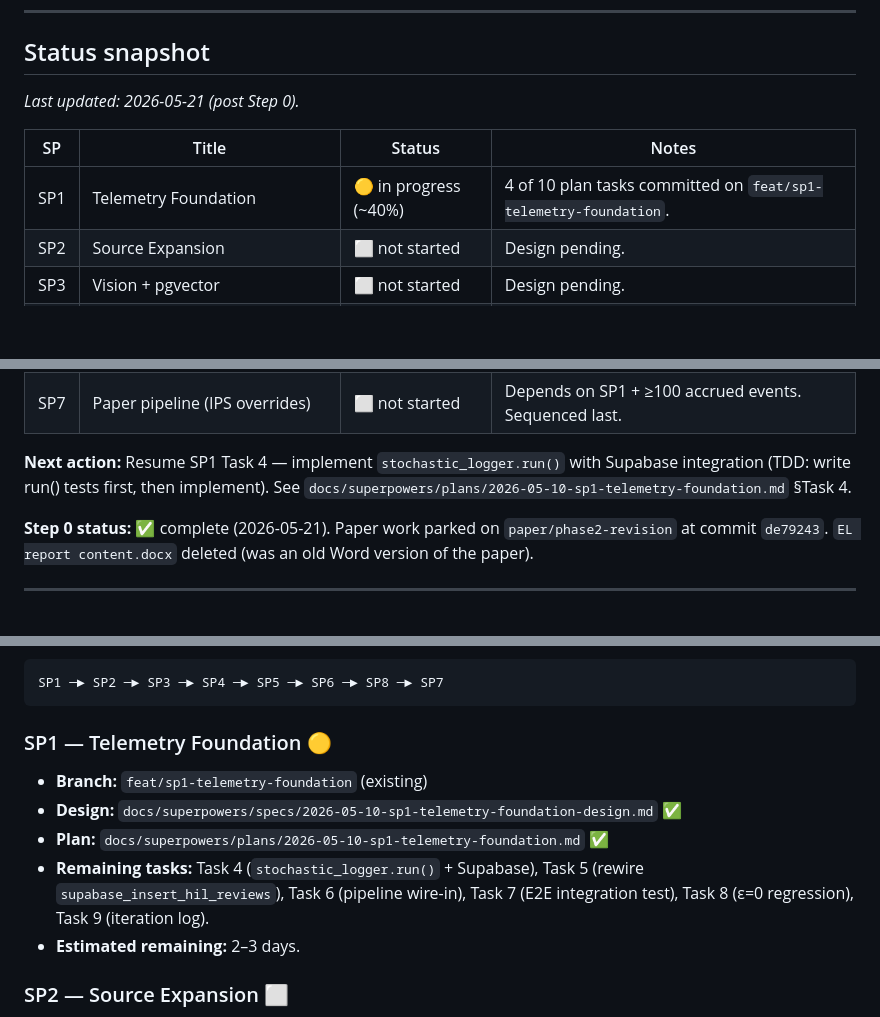
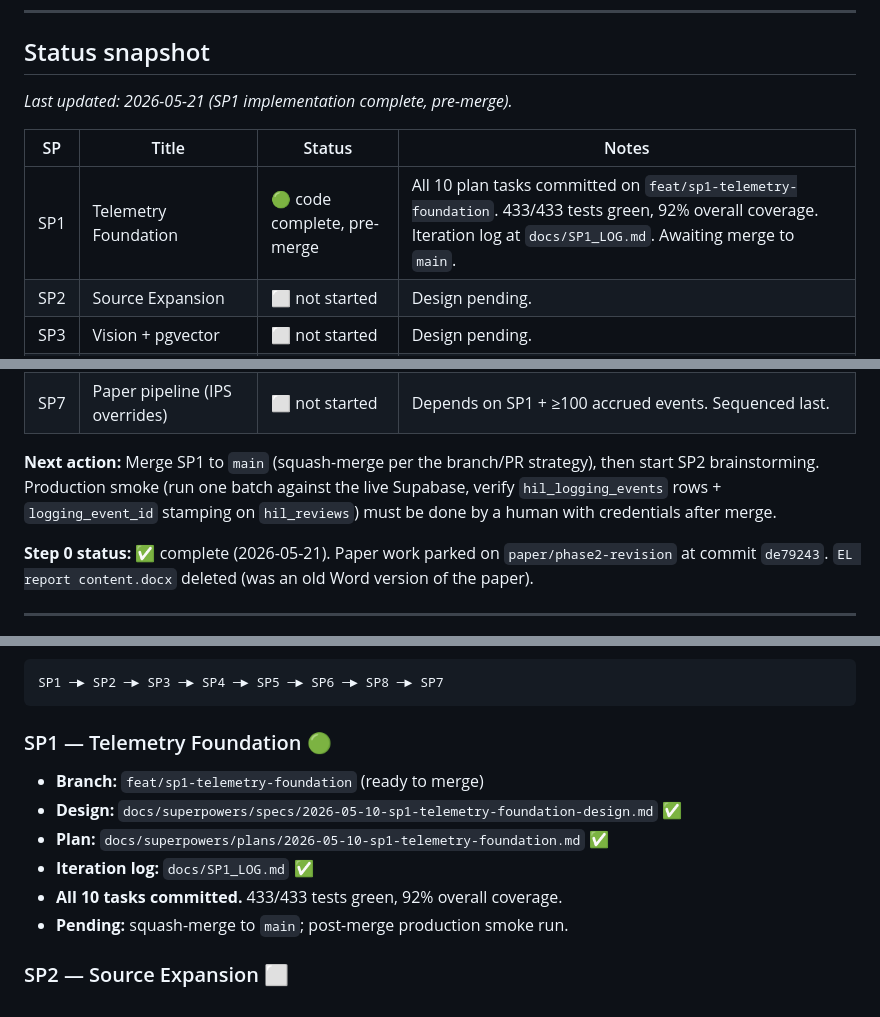
Before and after one commit to sadine27/EL-SEM-II, a Markdown page: PHASE3_ROADMAP.md, 3 parts joined by grey strips. GitHub-like rendering; blank space fills up the shorter version.

Commit message:
docs(phase3): mark SP1 code-complete; advance Next action to merge
All 10 SP1 plan tasks committed on feat/sp1-telemetry-foundation.
433/433 tests green. Awaiting merge to main + post-merge production smoke.

````diff
--- a/PHASE3_ROADMAP.md
+++ b/PHASE3_ROADMAP.md
@@ -11,11 +11,11 @@ This is a **meta-document**. It does not design or specify any sub-project. Each
 
 ## Status snapshot
 
-_Last updated: 2026-05-21 (post Step 0)._
+_Last updated: 2026-05-21 (SP1 implementation complete, pre-merge)._
 
 | SP | Title | Status | Notes |
 |---|---|---|---|
-| SP1 | Telemetry Foundation | 🟡 in progress (~40%) | 4 of 10 plan tasks committed on `feat/sp1-telemetry-foundation`. |
+| SP1 | Telemetry Foundation | 🟢 code complete, pre-merge | All 10 plan tasks committed on `feat/sp1-telemetry-foundation`. 433/433 tests green, 92% overall coverage. Iteration log at `docs/SP1_LOG.md`. Awaiting merge to `main`. |
 | SP2 | Source Expansion | ⬜ not started | Design pending. |
 | SP3 | Vision + pgvector | ⬜ not started | Design pending. |
 | SP4 | FastAPI + RAG chat bot | ⬜ not started | Design pending. Depends on SP3. |
@@ -24,7 +24,7 @@ _Last updated: 2026-05-21 (post Step 0)._
 | SP8 | Docker + Hetzner deploy | ⬜ not started | Design pending. Depends on all user-facing SPs. |
 | SP7 | Paper pipeline (IPS overrides) | ⬜ not started | Depends on SP1 + ≥100 accrued events. Sequenced last. |
 
-**Next action:** Resume SP1 Task 4 — implement `stochastic_logger.run()` with Supabase integration (TDD: write run() tests first, then implement). See `docs/superpowers/plans/2026-05-10-sp1-telemetry-foundation.md` §Task 4.
+**Next action:** Merge SP1 to `main` (squash-merge per the branch/PR strategy), then start SP2 brainstorming. Production smoke (run one batch against the live Supabase, verify `hil_logging_events` rows + `logging_event_id` stamping on `hil_reviews`) must be done by a human with credentials after merge.
 
 **Step 0 status:** ✅ complete (2026-05-21). Paper work parked on `paper/phase2-revision` at commit `de79243`. `EL report content.docx` deleted (was an old Word version of the paper).
 
@@ -53,13 +53,14 @@ Sequencing follows the master spec's dependencies, with two intentional deviatio
 SP1 ─► SP2 ─► SP3 ─► SP4 ─► SP5 ─► SP6 ─► SP8 ─► SP7
 ```
 
-### SP1 — Telemetry Foundation 🟡
+### SP1 — Telemetry Foundation 🟢
 
-- **Branch:** `feat/sp1-telemetry-foundation` (existing)
+- **Branch:** `feat/sp1-telemetry-foundation` (ready to merge)
 - **Design:** `docs/superpowers/specs/2026-05-10-sp1-telemetry-foundation-design.md` ✅
 - **Plan:** `docs/superpowers/plans/2026-05-10-sp1-telemetry-foundation.md` ✅
-- **Remaining tasks:** Task 4 (`stochastic_logger.run()` + Supabase), Task 5 (rewire `supabase_insert_hil_reviews`), Task 6 (pipeline wire-in), Task 7 (E2E integration test), Task 8 (ε=0 regression), Task 9 (iteration log).
-- **Estimated remaining:** 2–3 days.
+- **Iteration log:** `docs/SP1_LOG.md` ✅
+- **All 10 tasks committed.** 433/433 tests green, 92% overall coverage.
+- **Pending:** squash-merge to `main`; post-merge production smoke run.
 
 ### SP2 — Source Expansion ⬜
 
````
